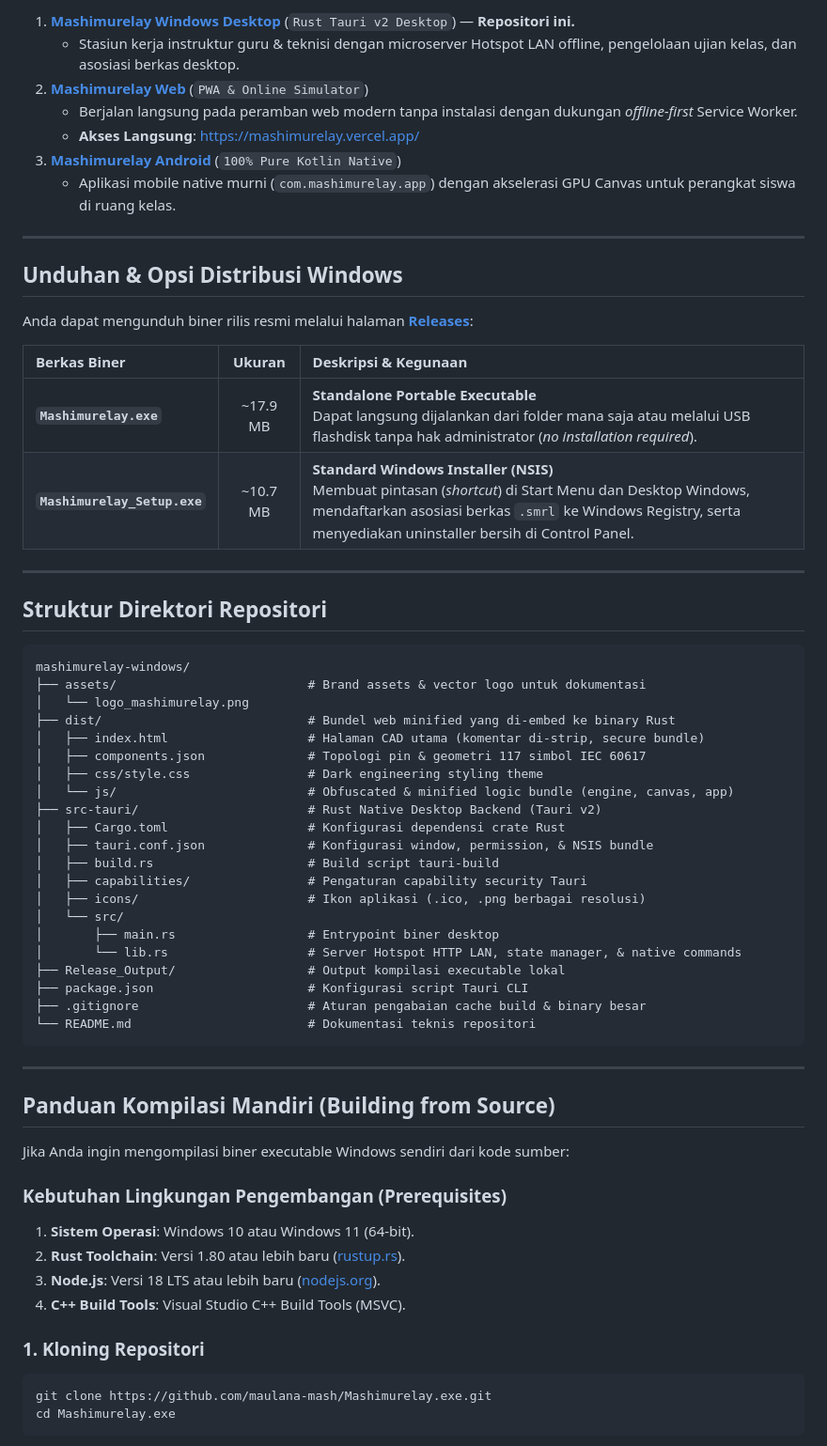
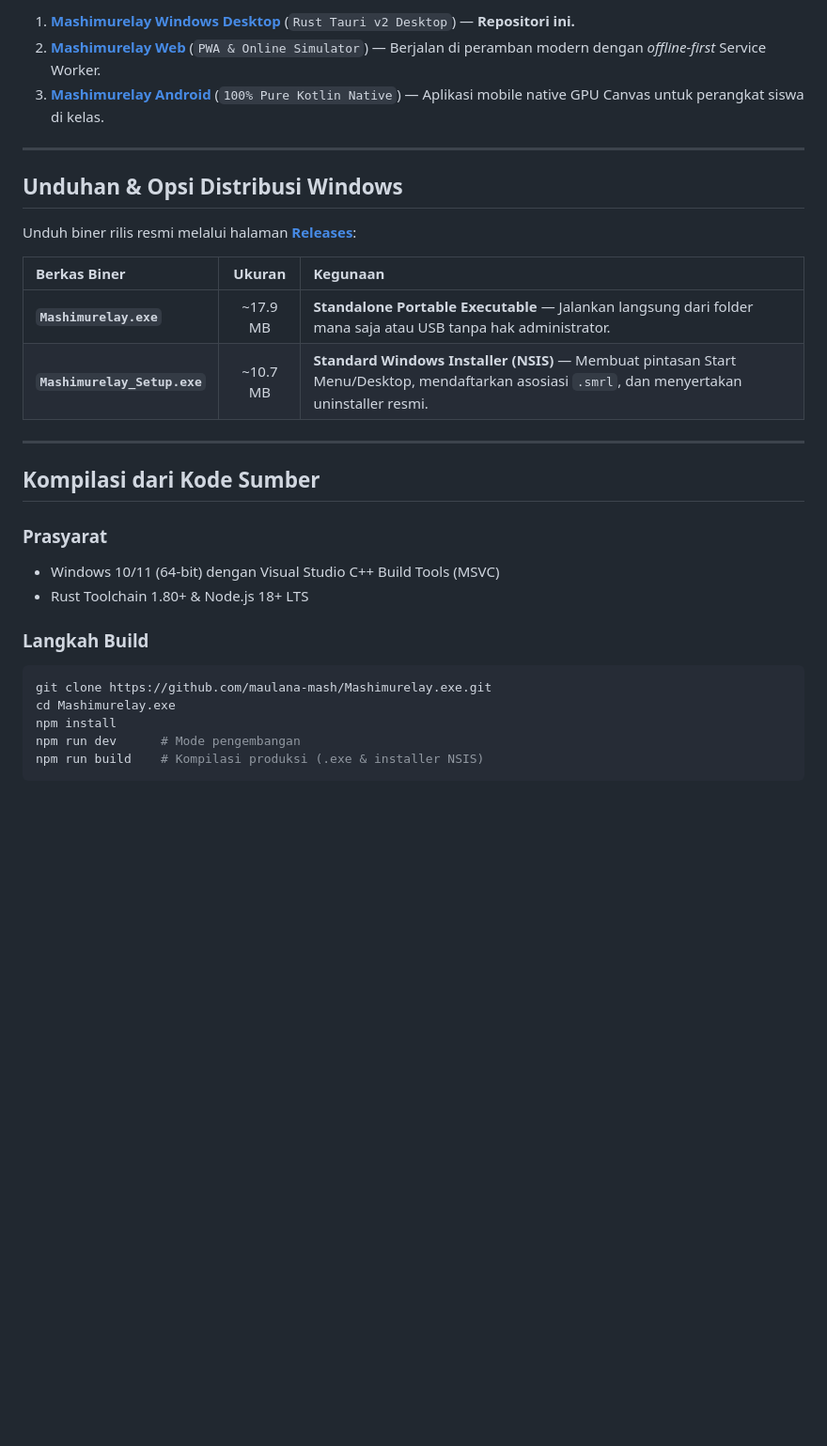
Before and after one commit to maulana-mash/Mashimurelay.exe, a Markdown page: README.md, the part around one of its changes. Shown at 94% size. Rendered like a GitHub page; blank space fills up the shorter version.

````diff
--- a/README.md
+++ b/README.md
@@ -89,65 +92,32 @@ Format berkas proyek Mashimurelay (`.smrl` / `.srelay`) kompatibel secara penuh
 
 1. **[Mashimurelay Windows Desktop](https://github.com/maulana-mash/Mashimurelay.exe)** (`Rust Tauri v2 Desktop`) — **Repositori ini.**
-   - Stasiun kerja instruktur guru & teknisi dengan microserver Hotspot LAN offline, pengelolaan ujian kelas, dan asosiasi berkas desktop.
-2. **[Mashimurelay Web](https://github.com/maulana-mash/Mashimurelay-Web)** (`PWA & Online Simulator`)
-   - Berjalan langsung pada peramban web modern tanpa instalasi dengan dukungan *offline-first* Service Worker.
-   - **Akses Langsung**: [https://mashimurelay.vercel.app/](https://mashimurelay.vercel.app/)
-3. **[Mashimurelay Android](https://github.com/maulana-mash/Mashimurelay.apk)** (`100% Pure Kotlin Native`)
-   - Aplikasi mobile native murni (`com.mashimurelay.app`) dengan akselerasi GPU Canvas untuk perangkat siswa di ruang kelas.
+2. **[Mashimurelay Web](https://github.com/maulana-mash/Mashimurelay.web)** (`PWA & Online Simulator`) — Berjalan di peramban modern dengan *offline-first* Service Worker.
+3. **[Mashimurelay Android](https://github.com/maulana-mash/Mashimurelay.apk)** (`100% Pure Kotlin Native`) — Aplikasi mobile native GPU Canvas untuk perangkat siswa di kelas.
 
 ---
 
 ## Unduhan & Opsi Distribusi Windows
 
-Anda dapat mengunduh biner rilis resmi melalui halaman **[Releases](https://github.com/maulana-mash/Mashimurelay.exe/releases)**:
+Unduh biner rilis resmi melalui halaman **[Releases](https://github.com/maulana-mash/Mashimurelay.exe/releases)**:
 
-| Berkas Biner | Ukuran | Deskripsi & Kegunaan |
+| Berkas Biner | Ukuran | Kegunaan |
 | :--- | :---: | :--- |
-| **`Mashimurelay.exe`** | ~17.9 MB | **Standalone Portable Executable**<br>Dapat langsung dijalankan dari folder mana saja atau melalui USB flashdisk tanpa hak administrator (*no installation required*). |
-| **`Mashimurelay_Setup.exe`** | ~10.7 MB | **Standard Windows Installer (NSIS)**<br>Membuat pintasan (*shortcut*) di Start Menu dan Desktop Windows, mendaftarkan asosiasi berkas `.smrl` ke Windows Registry, serta menyediakan uninstaller bersih di Control Panel. |
+| **`Mashimurelay.exe`** | ~17.9 MB | **Standalone Portable Executable** — Jalankan langsung dari folder mana saja atau USB tanpa hak administrator. |
+| **`Mashimurelay_Setup.exe`** | ~10.7 MB | **Standard Windows Installer (NSIS)** — Membuat pintasan Start Menu/Desktop, mendaftarkan asosiasi `.smrl`, dan menyertakan uninstaller resmi. |
 
 ---
 
-## Struktur Direktori Repositori
+## Kompilasi dari Kode Sumber
 
-```text
-mashimurelay-windows/
-├── assets/                          # Brand assets & vector logo untuk dokumentasi
-│   └── logo_mashimurelay.png
-├── dist/                            # Bundel web minified yang di-embed ke binary Rust
-│   ├── index.html                   # Halaman CAD utama (komentar di-strip, secure bundle)
-│   ├── components.json              # Topologi pin & geometri 117 simbol IEC 60617
-│   ├── css/style.css                # Dark engineering styling theme
-│   └── js/                          # Obfuscated & minified logic bundle (engine, canvas, app)
-├── src-tauri/                       # Rust Native Desktop Backend (Tauri v2)
-│   ├── Cargo.toml                   # Konfigurasi dependensi crate Rust
-│   ├── tauri.conf.json              # Konfigurasi window, permission, & NSIS bundle
-│   ├── build.rs                     # Build script tauri-build
-│   ├── capabilities/                # Pengaturan capability security Tauri
-│   ├── icons/                       # Ikon aplikasi (.ico, .png berbagai resolusi)
-│   └── src/
-│       ├── main.rs                  # Entrypoint biner desktop
-│       └── lib.rs                   # Server Hotspot HTTP LAN, state manager, & native commands
-├── Release_Output/                  # Output kompilasi executable lokal
-├── package.json                     # Konfigurasi script Tauri CLI
-├── .gitignore                       # Aturan pengabaian cache build & binary besar
-└── README.md                        # Dokumentasi teknis repositori
-```
+### Prasyarat
+- Windows 10/11 (64-bit) dengan Visual Studio C++ Build Tools (MSVC)
+- Rust Toolchain 1.80+ & Node.js 18+ LTS
 
----
-
-## Panduan Kompilasi Mandiri (Building from Source)
-
-Jika Anda ingin mengompilasi biner executable Windows sendiri dari kode sumber:
-
-### Kebutuhan Lingkungan Pengembangan (Prerequisites)
-1. **Sistem Operasi**: Windows 10 atau Windows 11 (64-bit).
-2. **Rust Toolchain**: Versi 1.80 atau lebih baru ([rustup.rs](https://rustup.rs/)).
-3. **Node.js**: Versi 18 LTS atau lebih baru ([nodejs.org](https://nodejs.org/)).
-4. **C++ Build Tools**: Visual Studio C++ Build Tools (MSVC).
-
-### 1. Kloning Repositori
-```bash
+### Langkah Build
+```powershell
 git clone https://github.com/maulana-mash/Mashimurelay.exe.git
 cd Mashimurelay.exe
+npm install
+npm run dev      # Mode pengembangan
+npm run build    # Kompilasi produksi (.exe & installer NSIS)
 ```
````
Also changed, not shown: other parts of README.md (+68 -86 lines), assets/screenshots/mashimurelay-desktop.png (added).
